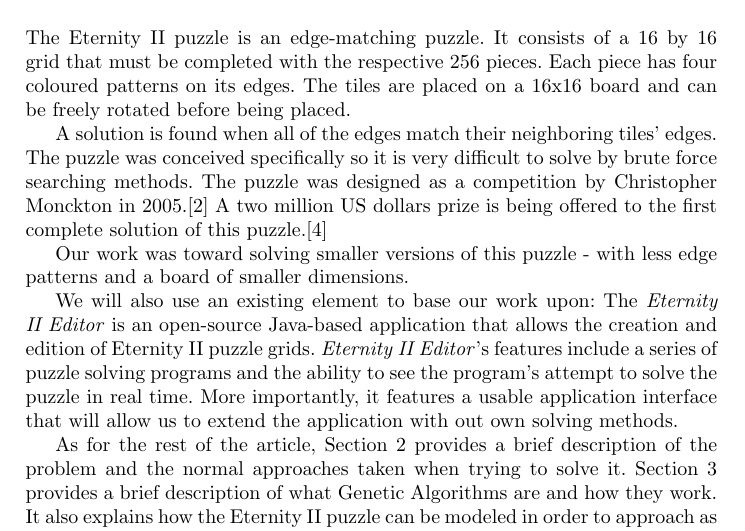
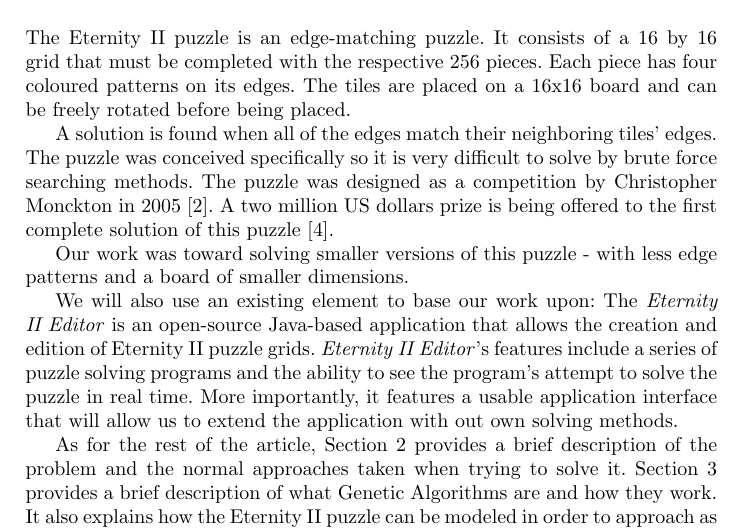
Before and after one commit to jgradim/eternity2, a LaTeX paper (article/mpes.tex): part of page 1 of 9, cut so that both start at the same text. Compiled offline with pdfLaTeX.

Commit message:
Minor fix

```diff
--- a/article/mpes.tex
+++ b/article/mpes.tex
@@ -55,7 +55,7 @@
 
 The Eternity II puzzle is an edge-matching puzzle. It consists of a 16 by 16 grid that must be completed with the respective 256 pieces. Each piece has four coloured patterns on its edges. The tiles are placed on a 16x16 board and can be freely rotated before being placed.
 
-A solution is found when all of the edges match their neighboring tiles' edges. The puzzle was conceived specifically so it is very difficult to solve by brute force searching methods. The puzzle was designed as a competition by Christopher Monckton in 2005.\cite{monckton} A two million US dollars prize is being offered to the first complete solution of this puzzle.\cite{unsolved}
+A solution is found when all of the edges match their neighboring tiles' edges. The puzzle was conceived specifically so it is very difficult to solve by brute force searching methods. The puzzle was designed as a competition by Christopher Monckton in 2005 \cite{monckton}. A two million US dollars prize is being offered to the first complete solution of this puzzle \cite{unsolved}.
 
 Our work was toward solving smaller versions of this puzzle - with less edge patterns and a board of smaller dimensions.
 
```
